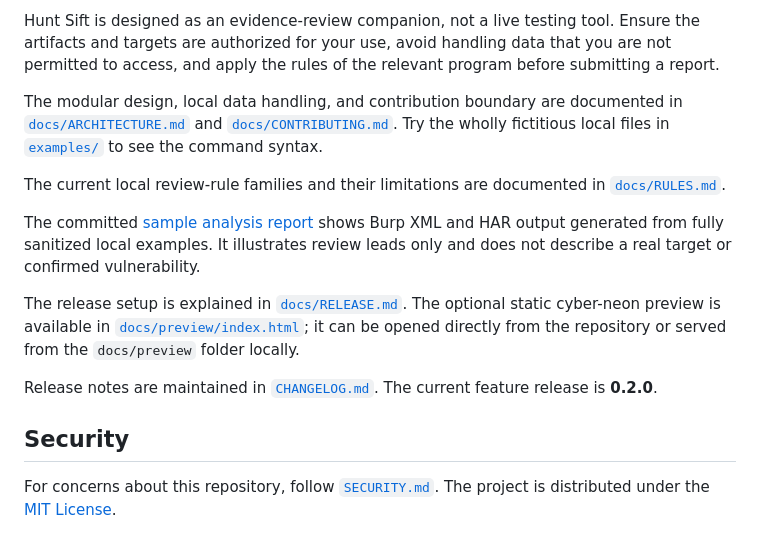
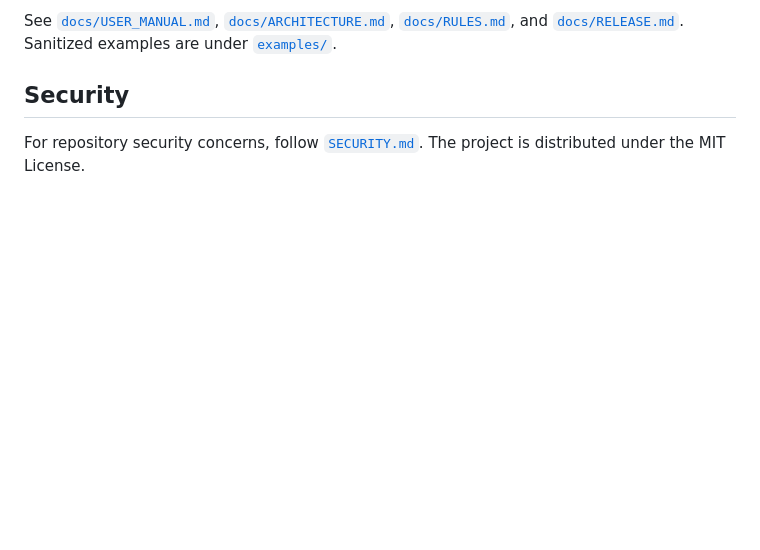
Before and after one commit to hunterkritik-byte/hunt-sift, a Markdown page: README.md, the part around one of its changes. GitHub-like rendering; blank space fills up the shorter version.

```diff
--- a/README.md
+++ b/README.md
@@ -75,16 +63,6 @@ python3 -m unittest discover -s tests -v
 
-Hunt Sift is designed as an evidence-review companion, not a live testing tool. Ensure the artifacts and targets are authorized for your use, avoid handling data that you are not permitted to access, and apply the rules of the relevant program before submitting a report.
-
-The modular design, local data handling, and contribution boundary are documented in [`docs/ARCHITECTURE.md`](./docs/ARCHITECTURE.md) and [`docs/CONTRIBUTING.md`](./docs/CONTRIBUTING.md). Try the wholly fictitious local files in [`examples/`](./examples/) to see the command syntax.
-
-The current local review-rule families and their limitations are documented in [`docs/RULES.md`](./docs/RULES.md).
-
-The committed [sample analysis report](./docs/SAMPLE_ANALYSIS_REPORT.md) shows Burp XML and HAR output generated from fully sanitized local examples. It illustrates review leads only and does not describe a real target or confirmed vulnerability.
-
-The release setup is explained in [`docs/RELEASE.md`](./docs/RELEASE.md). The optional static cyber-neon preview is available in [`docs/preview/index.html`](./docs/preview/index.html); it can be opened directly from the repository or served from the `docs/preview` folder locally.
-
-Release notes are maintained in [`CHANGELOG.md`](./CHANGELOG.md). The current feature release is **0.2.0**.
+See [`docs/USER_MANUAL.md`](./docs/USER_MANUAL.md), [`docs/ARCHITECTURE.md`](./docs/ARCHITECTURE.md), [`docs/RULES.md`](./docs/RULES.md), and [`docs/RELEASE.md`](./docs/RELEASE.md). Sanitized examples are under [`examples/`](./examples/).
 
 ## Security
 
-For concerns about this repository, follow [`SECURITY.md`](./SECURITY.md). The project is distributed under the [MIT License](./LICENSE).
+For repository security concerns, follow [`SECURITY.md`](./SECURITY.md). The project is distributed under the MIT License.
```
Also changed, not shown: other parts of README.md (+40 -52 lines).
